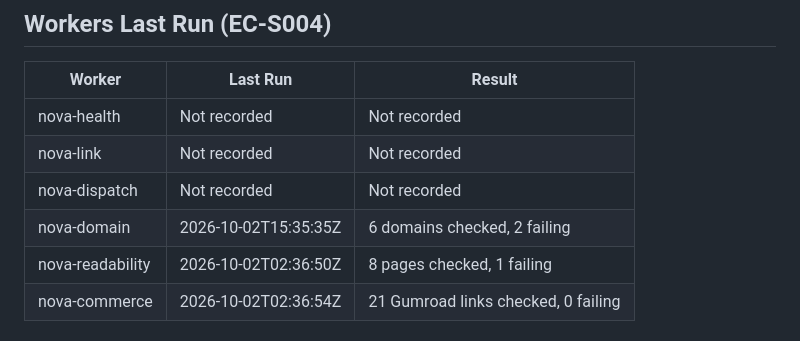
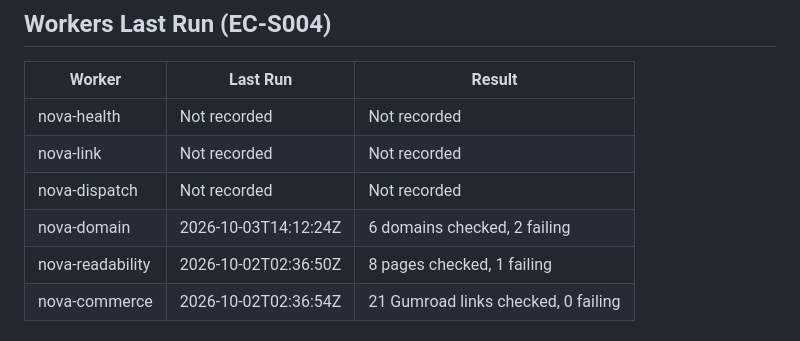
Before and after one commit to Keywebco/sovereign-knowledge-os, a Markdown page: memory/catalyst-latest.md, the part around one of its changes. Rendered like a GitHub page.

Commit message:
memory: refresh Catalyst latest 2026-10-03 15:37 UTC

```diff
--- a/memory/catalyst-latest.md
+++ b/memory/catalyst-latest.md
@@ -23,7 +23,7 @@ Operational snapshot from committed reports. A missing or old check is not live
 | nova-health | Not recorded | Not recorded |
 | nova-link | Not recorded | Not recorded |
 | nova-dispatch | Not recorded | Not recorded |
-| nova-domain | 2026-10-02T15:35:35Z | 6 domains checked, 2 failing |
+| nova-domain | 2026-10-03T14:12:24Z | 6 domains checked, 2 failing |
 | nova-readability | 2026-10-02T02:36:50Z | 8 pages checked, 1 failing |
 | nova-commerce | 2026-10-02T02:36:54Z | 21 Gumroad links checked, 0 failing |
 
```
Also changed, not shown: other parts of memory/catalyst-latest.md (+8 -8 lines).
